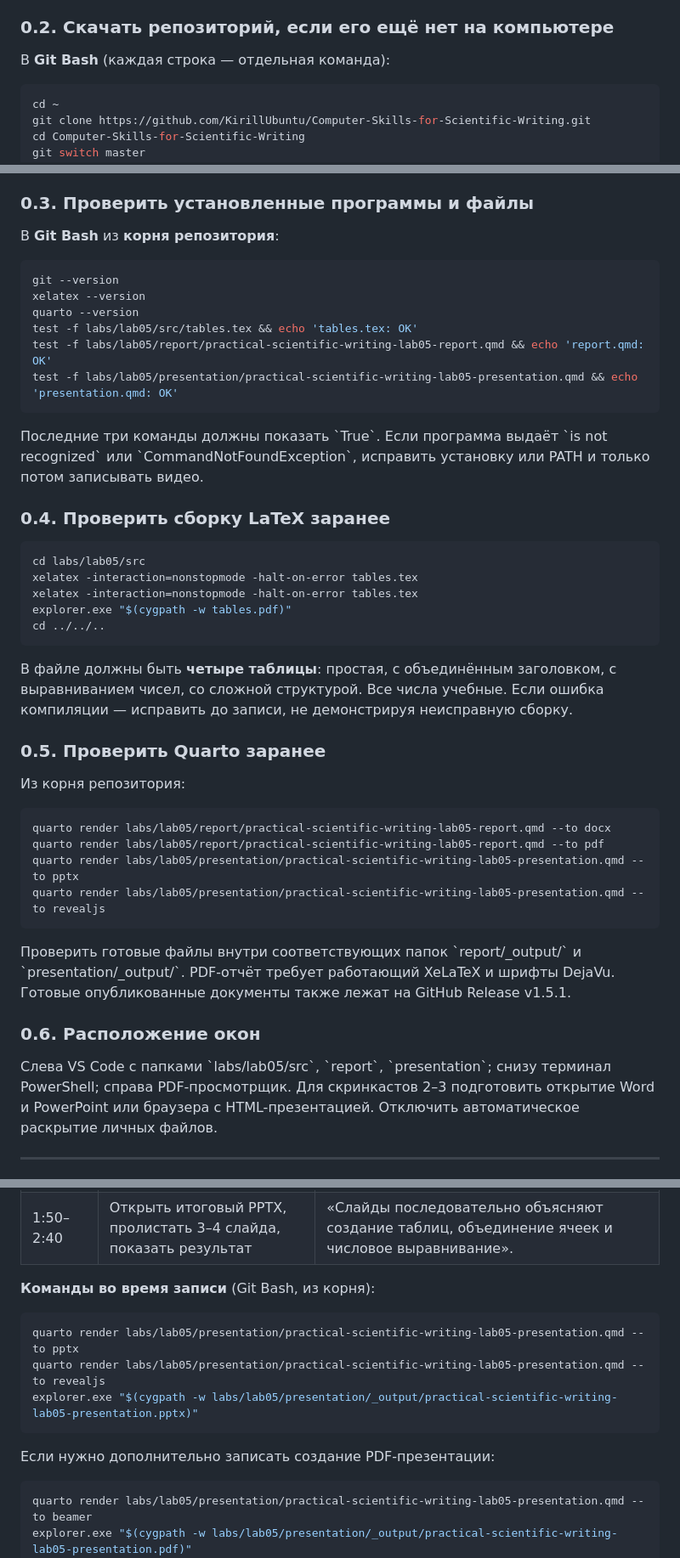
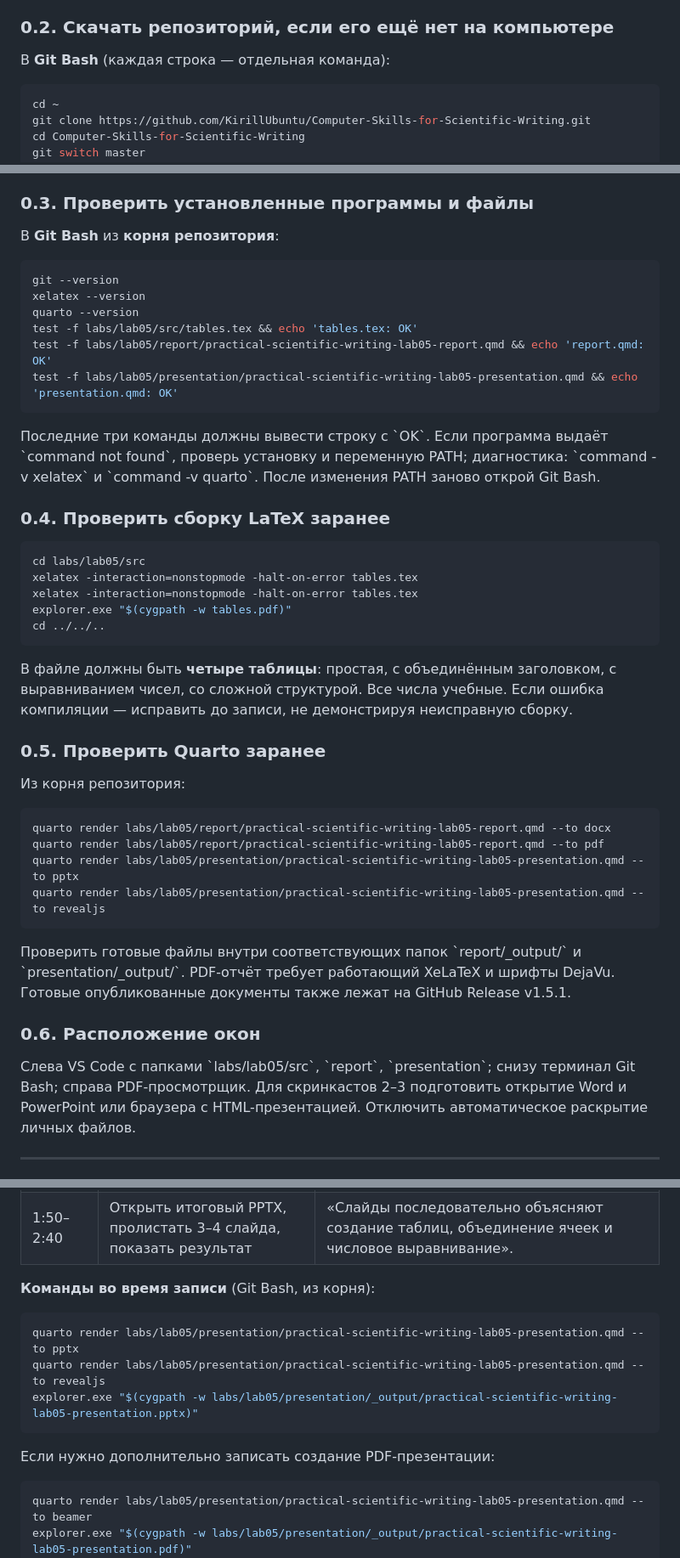
Before and after one commit to KirillUbuntu/Computer-Skills-for-Scientific-Writing, a Markdown page: labs/lab05/SCREENCAST_PLAN.md, 3 parts joined by grey strips. Shown at 85% size. GitHub-like rendering.

Commit message:
docs(lab05): correct Git Bash instructions and shell snippets

```diff
--- a/labs/lab05/SCREENCAST_PLAN.md
+++ b/labs/lab05/SCREENCAST_PLAN.md
@@ -18,7 +20,7 @@
 
 В **Git Bash** (каждая строка — отдельная команда):
 
-~~~powershell
+~~~bash
 cd ~
 git clone https://github.com/KirillUbuntu/Computer-Skills-for-Scientific-Writing.git
 cd Computer-Skills-for-Scientific-Writing
@@ -32,7 +34,7 @@ git pull origin master
 
 В **Git Bash** из **корня репозитория**:
 
-~~~powershell
+~~~bash
 git --version
 xelatex --version
 quarto --version
@@ -41,11 +43,11 @@ test -f labs/lab05/report/practical-scientific-writing-lab05-report.qmd && echo
 test -f labs/lab05/presentation/practical-scientific-writing-lab05-presentation.qmd && echo 'presentation.qmd: OK'
 ~~~
 
-Последние три команды должны показать \`True\`. Если программа выдаёт \`is not recognized\` или \`CommandNotFoundException\`, исправить установку или PATH и только потом записывать видео.
+Последние три команды должны вывести строку с \`OK\`. Если программа выдаёт \`command not found\`, проверь установку и переменную PATH; диагностика: \`command -v xelatex\` и \`command -v quarto\`. После изменения PATH заново открой Git Bash.
 
 ### 0.4. Проверить сборку LaTeX заранее
 
-~~~powershell
+~~~bash
 cd labs/lab05/src
 xelatex -interaction=nonstopmode -halt-on-error tables.tex
 xelatex -interaction=nonstopmode -halt-on-error tables.tex
@@ -59,7 +61,7 @@ cd ../../..
 
 Из корня репозитория:
 
-~~~powershell
+~~~bash
 quarto render labs/lab05/report/practical-scientific-writing-lab05-report.qmd --to docx
 quarto render labs/lab05/report/practical-scientific-writing-lab05-report.qmd --to pdf
 quarto render labs/lab05/presentation/practical-scientific-writing-lab05-presentation.qmd --to pptx
@@ -70,7 +72,7 @@ quarto render labs/lab05/presentation/practical-scientific-writing-lab05-present
 
 ### 0.6. Расположение окон
 
-Слева VS Code с папками \`labs/lab05/src\`, \`report\`, \`presentation\`; снизу терминал PowerShell; справа PDF-просмотрщик. Для скринкастов 2–3 подготовить открытие Word и PowerPoint или браузера с HTML-презентацией. Отключить автоматическое раскрытие личных файлов.
+Слева VS Code с папками \`labs/lab05/src\`, \`report\`, \`presentation\`; снизу терминал Git Bash; справа PDF-просмотрщик. Для скринкастов 2–3 подготовить открытие Word и PowerPoint или браузера с HTML-презентацией. Отключить автоматическое раскрытие личных файлов.
 
 ---
 
@@ -144,7 +146,7 @@ explorer.exe "$(cygpath -w labs/lab05/report/_output/practical-scientific-writin
 
 **Команды во время записи** (Git Bash, из корня):
 
-~~~powershell
+~~~bash
 quarto render labs/lab05/presentation/practical-scientific-writing-lab05-presentation.qmd --to pptx
 quarto render labs/lab05/presentation/practical-scientific-writing-lab05-presentation.qmd --to revealjs
 explorer.exe "$(cygpath -w labs/lab05/presentation/_output/practical-scientific-writing-lab05-presentation.pptx)"
@@ -152,7 +154,7 @@ explorer.exe "$(cygpath -w labs/lab05/presentation/_output/practical-scientific-
 
 Если нужно дополнительно записать создание PDF-презентации:
 
-~~~powershell
+~~~bash
 quarto render labs/lab05/presentation/practical-scientific-writing-lab05-presentation.qmd --to beamer
 explorer.exe "$(cygpath -w labs/lab05/presentation/_output/practical-scientific-writing-lab05-presentation.pdf)"
 ~~~
```
Also changed, not shown: other parts of labs/lab05/SCREENCAST_PLAN.md (+7 -5 lines).
